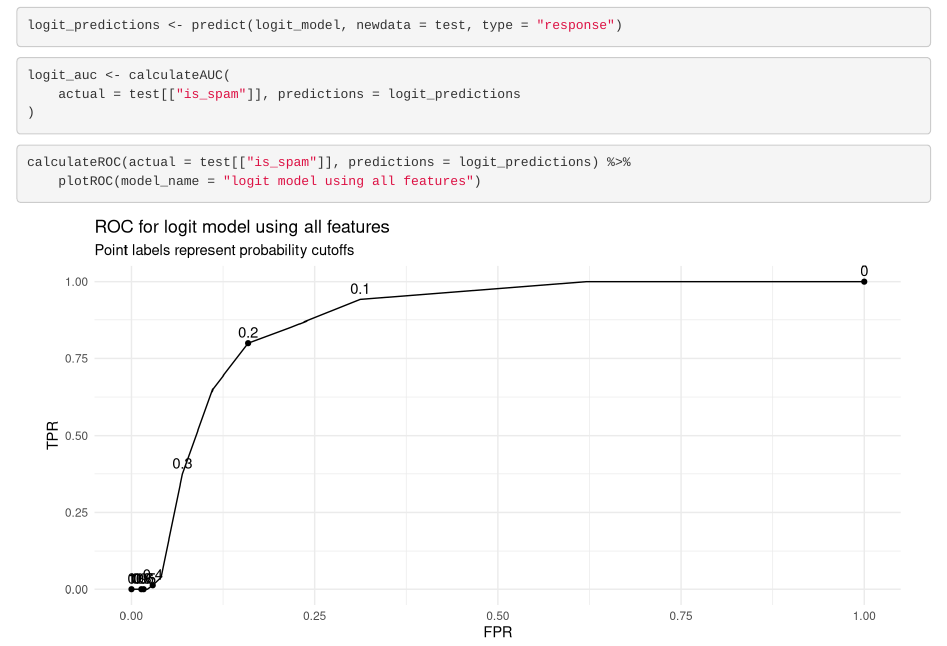
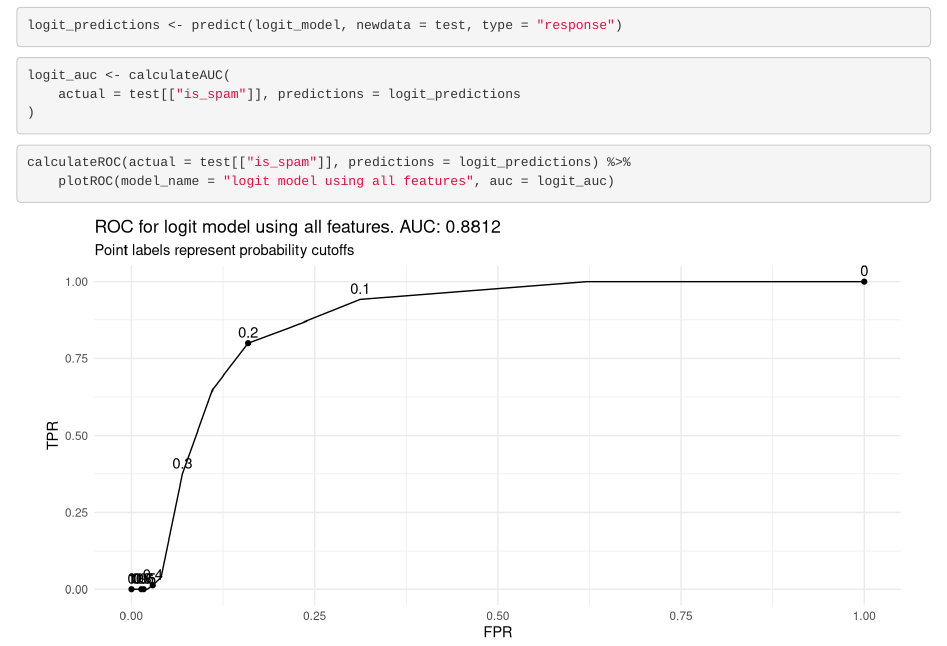
Before and after one commit to divenyijanos/eltecon-ds, an R Markdown document (week10/spam_prediction.Rmd): the page in a window 1100 px wide, from 7770 px down. Rendered offline with R 4.5, knitr and Pandoc, with nearby package versions; some code elsewhere in the file could not run offline.

Commit message:
add AUC to ROC plot

````diff
--- a/week10/eval_utils.R
+++ b/week10/eval_utils.R
@@ -18,7 +18,7 @@ calculateFPRTPR <- function(confusion_matrix) {
     data.table(FPR = fpr, TPR = tpr)
 }
 
-plotROC <- function(fpr_tpr, model_name) {
+plotROC <- function(fpr_tpr, model_name, auc) {
     ggplot(fpr_tpr, aes(x = FPR, y = TPR)) +
         geom_path() +
         geom_point(data = fpr_tpr[p %in% seq(0, 1, 0.2)]) +
@@ -29,7 +29,7 @@ plotROC <- function(fpr_tpr, model_name) {
         scale_x_continuous(limits = c(0, 1)) +
         scale_y_continuous(limits = c(0, 1)) +
         labs(
-            title = glue("ROC for {model_name}"),
+            title = glue("ROC for {model_name}. AUC: {round(auc, 4)}"),
             subtitle = "Point labels represent probability cutoffs"
         ) +
         theme_minimal()
--- a/week10/spam_prediction.Rmd
+++ b/week10/spam_prediction.Rmd
@@ -431,5 +431,5 @@ logit_auc <- calculateAUC(
 
 ```{r}
 calculateROC(actual = test[["is_spam"]], predictions = logit_predictions) %>%
-    plotROC(model_name = "logit model using all features")
+    plotROC(model_name = "logit model using all features", auc = logit_auc)
 ```
````
